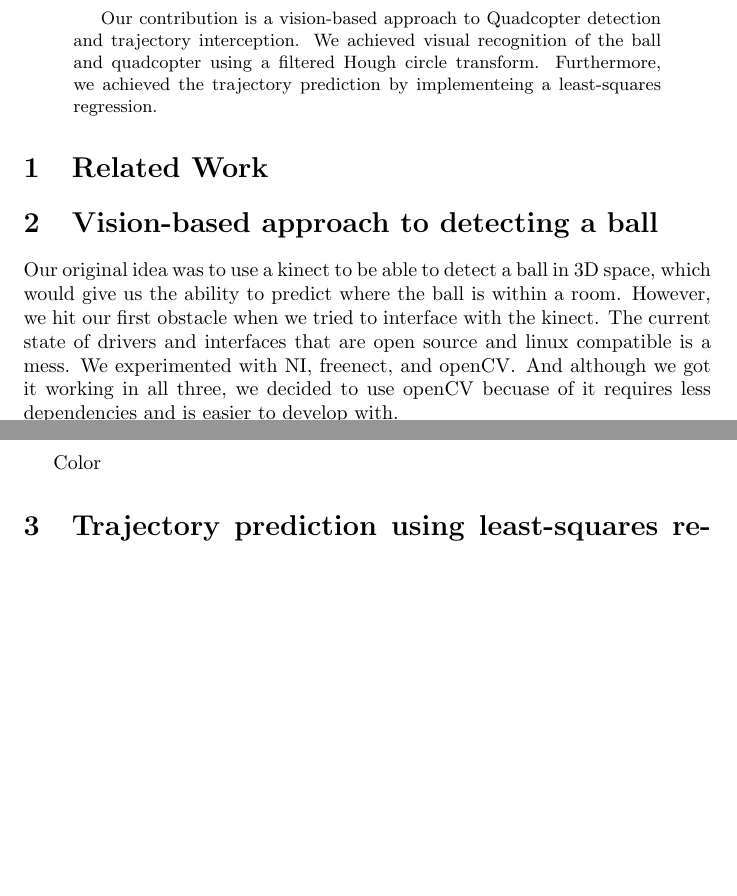
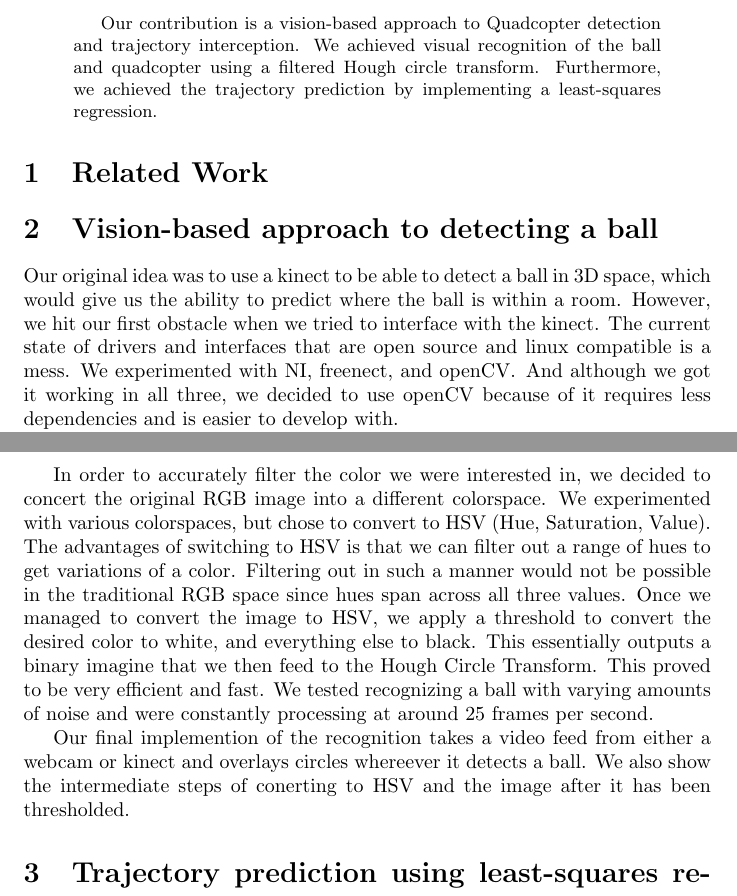
Before and after one commit to pato/cfcontroller, a LaTeX paper (report/report.tex): two parts of pages 1 and 2 of 2, joined at a grey line, cut so that both start at the same text, the shorter picture padded with empty space. Compiled offline with pdfLaTeX.

Commit message:
wrote vision section

```diff
--- a/report/report.tex
+++ b/report/report.tex
@@ -1,4 +1,5 @@
 \documentclass{article}
+\usepackage{amsfonts}
 
 \title{A vision-based approach to Quadcopter detection and trajectory interception}
 \author{Patricio Lankenau}
@@ -10,7 +11,7 @@
 \begin{abstract}
 Our contribution is a vision-based approach to Quadcopter detection and trajectory interception.
 We achieved visual recognition of the ball and quadcopter using a filtered Hough circle transform.
-Furthermore, we achieved the trajectory prediction by implementeing a least-squares regression.
+Furthermore, we achieved the trajectory prediction by implementing a least-squares regression.
 \end{abstract}
 
 \section{Related Work}
@@ -21,7 +22,7 @@ Our original idea was to use a kinect to be able to detect a ball in 3D space, w
 us the ability to predict where the ball is within a room. However, we hit our first obstacle
 when we tried to interface with the kinect. The current state of drivers and interfaces that
 are open source and linux compatible is a mess. We experimented with NI, freenect, and openCV\@.
-And although we got it working in all three, we decided to use openCV becuase of it requires less
+And although we got it working in all three, we decided to use openCV because of it requires less
 dependencies and is easier to develop with.
 
 It was also at this point that we decided that we were going to have to narrow the scope of our
@@ -39,7 +40,19 @@ using colored blob detection instead of HCT\@. We like the color idea, but were
 we decided to use color detection to filter out non-important colors in the image and then
 performing HCT on the result.
 
-Color
+In order to accurately filter the color we were interested in, we decided to concert the original
+RGB image into a different colorspace. We experimented with various colorspaces, but chose to
+convert to HSV (Hue, Saturation, Value). The advantages of switching to HSV is that we can filter
+out a range of hues to get variations of a color. Filtering out in such a manner would not be
+possible in the traditional RGB space since hues span across all three values. Once we managed
+to convert the image to HSV, we apply a threshold to convert the desired color to white, and
+everything else to black. This essentially outputs a binary imagine that we then feed to the
+Hough Circle Transform. This proved to be very efficient and fast. We tested recognizing a ball
+with varying amounts of noise and were constantly processing at around 25 frames per second.
+
+Our final implemention of the recognition takes a video feed from either a webcam or kinect
+and overlays circles whereever it detects a ball. We also show the intermediate steps of conerting
+to HSV and the image after it has been thresholded.
 
 \section{Trajectory prediction using least-squares regression}
 
```
Also changed, not shown: report/report.tex (4 more changed lines).
